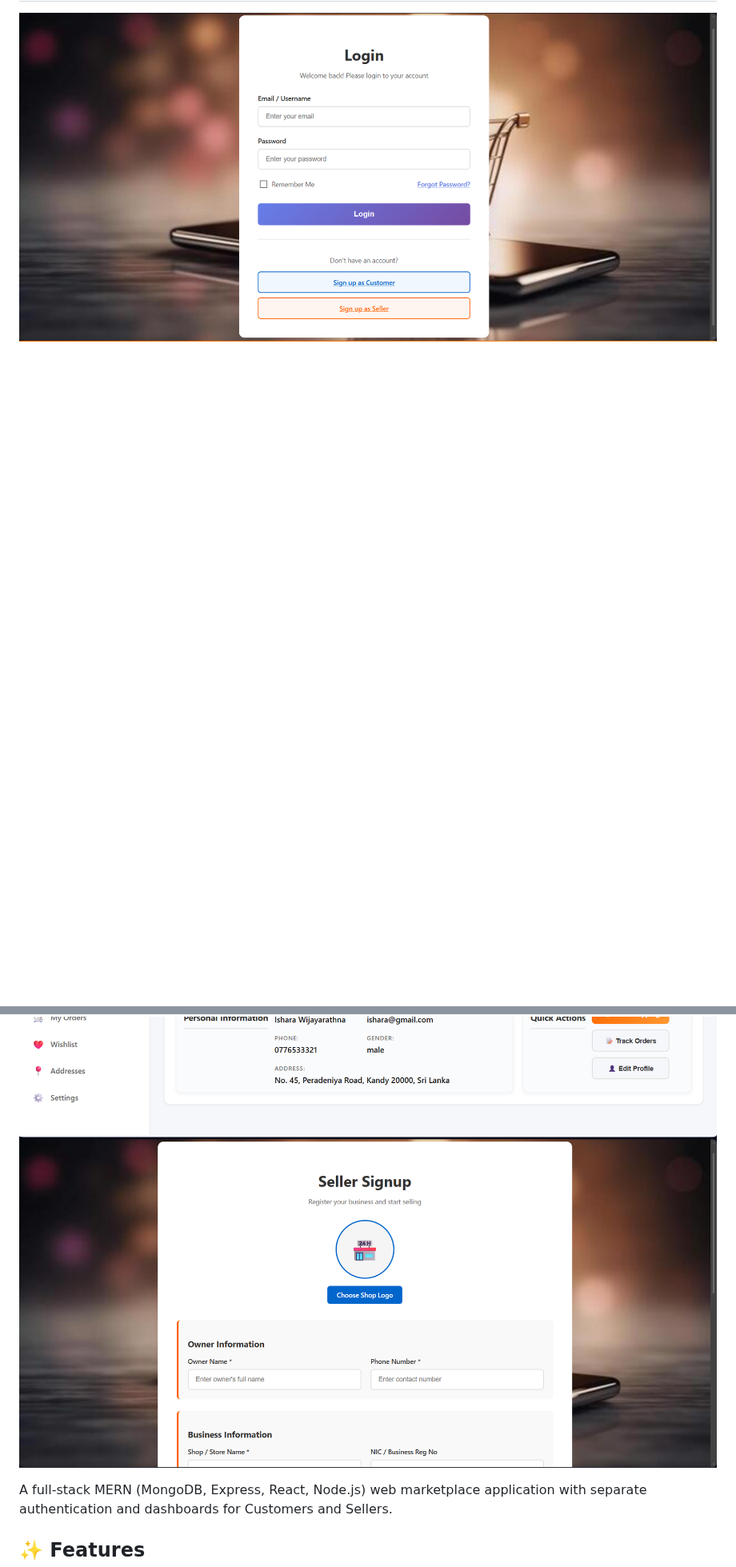
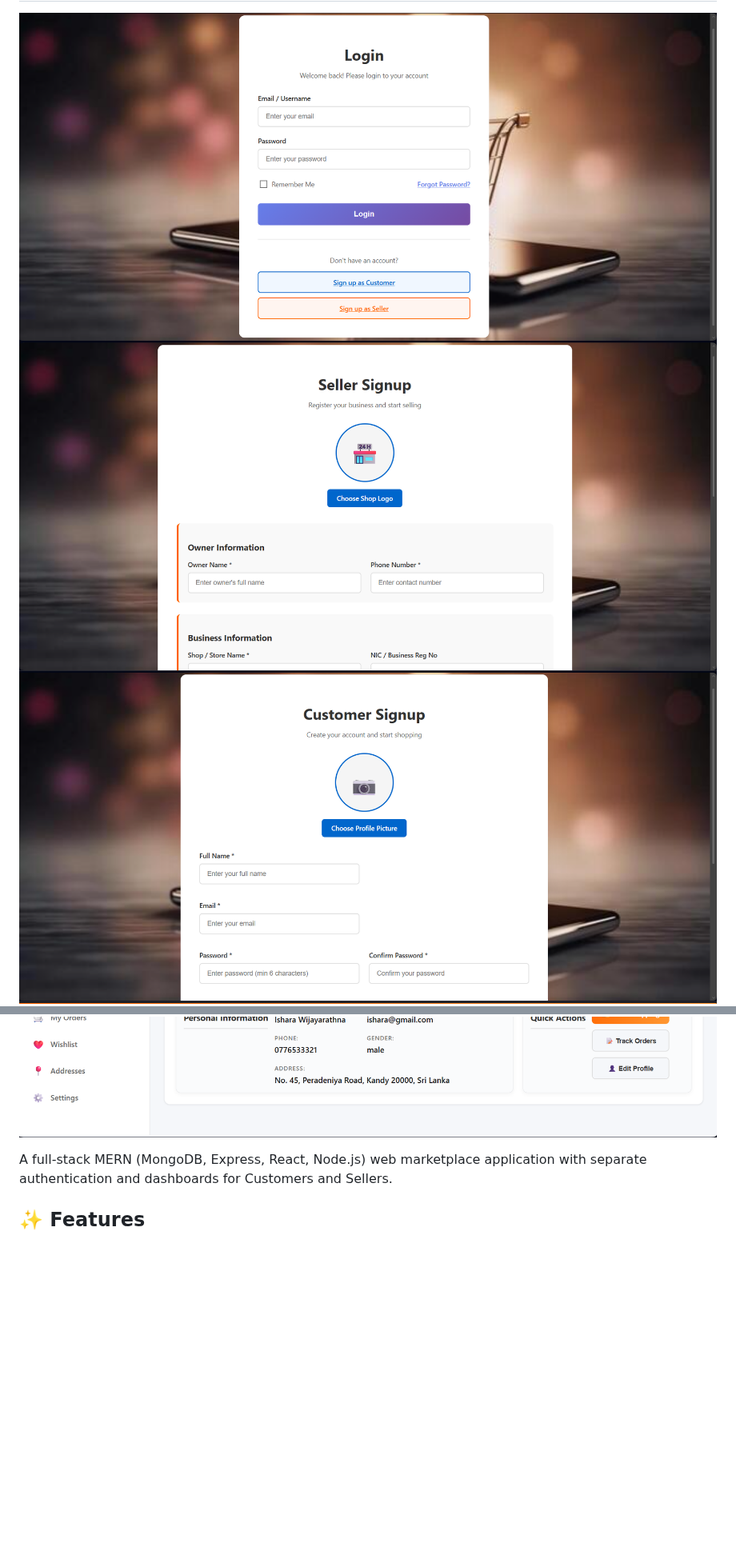
Before and after one commit to ishara1009/Online-Web-Marketplace-WebApplication, a Markdown page: README.md, 2 parts joined by grey strips. Shown at 80% size. Rendered like a GitHub page; pictures changed too: images/image5.png (added); blank space fills up the shorter version.

```diff
--- a/README.md
+++ b/README.md
@@ -2,7 +2,8 @@
 
 ![Application Screenshot](images/image2.png)
+![Application Screenshot](images/image4.png)
+![Application Screenshot](images/image5.png)
 ![Application Screenshot](images/image3.png)
-![Application Screenshot](images/image4.png)
 
 A full-stack MERN (MongoDB, Express, React, Node.js) web marketplace application with separate authentication and dashboards for Customers and Sellers.
 
```
Also changed, not shown: other parts of README.md (+1 -1 lines), 2 other files.
